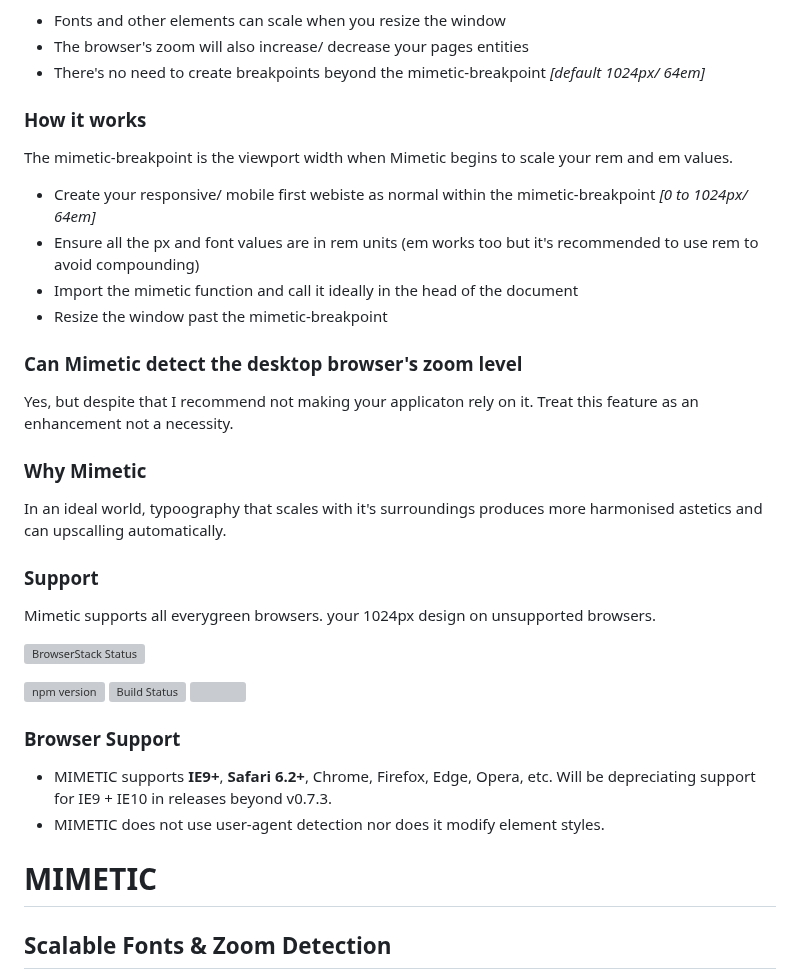
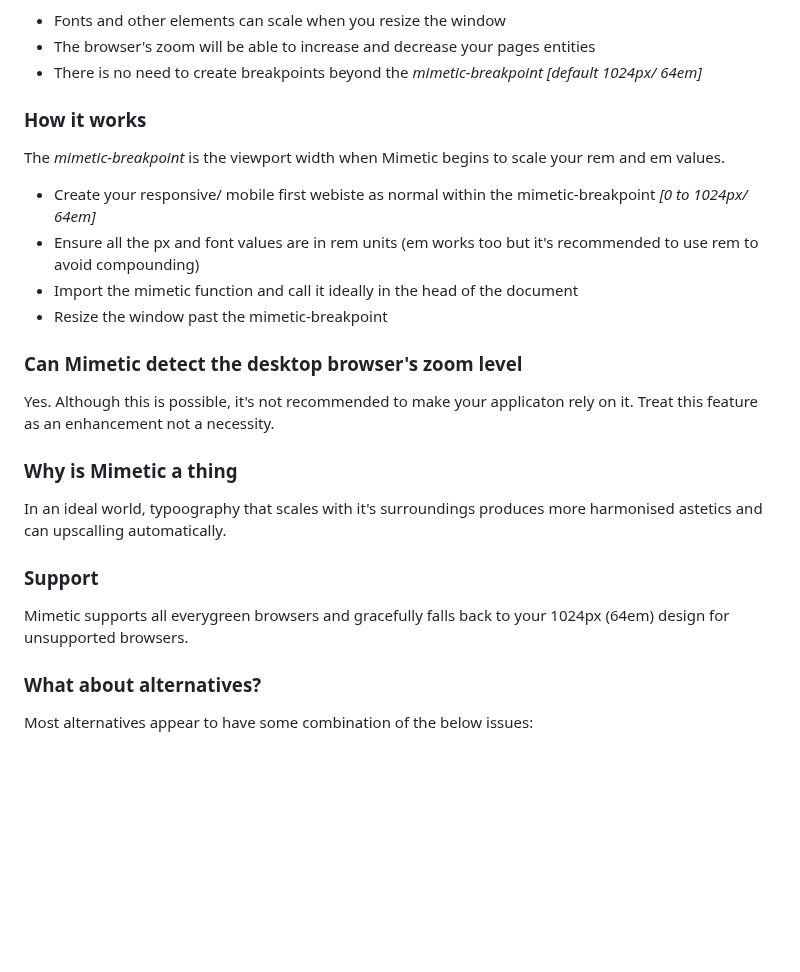
Before and after one commit to julienetie/mimetic, a Markdown page: README.md, the part around one of its changes. GitHub-like rendering; blank space fills up the shorter version; grey boxes are pictures that could not be loaded.

```diff
--- a/README.md
+++ b/README.md
@@ -15,36 +15,23 @@ This means:
 - Fonts and other elements can scale when you resize the window
-- The browser's zoom will also increase/ decrease your pages entities
-- There's no need to create breakpoints beyond the mimetic-breakpoint _[default 1024px/ 64em]_
+- The browser's zoom will be able to increase and decrease your pages entities
+- There is no need to create breakpoints beyond the _mimetic-breakpoint_ _[default 1024px/ 64em]_
 
 ### How it works
-The mimetic-breakpoint is the viewport width when Mimetic begins to scale your rem and em values.
+The _mimetic-breakpoint_ is the viewport width when Mimetic begins to scale your rem and em values.
 - Create your responsive/ mobile first webiste as normal within the mimetic-breakpoint _[0 to 1024px/ 64em]_
 - Ensure all the px and font values are in rem units (em works too but it's recommended to use rem to avoid compounding)
 - Import the mimetic function and call it ideally in the head of the document
 - Resize the window past the mimetic-breakpoint
 
 ### Can Mimetic detect the desktop browser's zoom level
-Yes, but despite that I recommend not making your applicaton rely on it. Treat this feature as an enhancement not a necessity.
+Yes. Although this is possible, it's not recommended to make your applicaton rely on it. Treat this feature as an enhancement not a necessity.
 
-### Why Mimetic
+### Why is Mimetic a thing
 In an ideal world, typoography that scales with it's surroundings produces more harmonised astetics and can upscalling automatically.
 
 ### Support
-Mimetic supports all everygreen browsers.  your 1024px design on unsupported browsers.
+Mimetic supports all everygreen browsers and gracefully falls back to your 1024px (64em) design for unsupported browsers.
 
-[![BrowserStack Status](https://www.browserstack.com/automate/badge.svg?badge_key=QVBtZ2RDRExvK1drZUs4c1A5RnhEM3RlZVEvZnI0clpFemFhYmptR3hlMD0tLUJ4MEJ5RWIrZDd3UWtKcDZyMUZOU1E9PQ==--7858aba08fb319a6a4a42f0ea75b6d8063b8f192)](https://www.browserstack.com/automate/public-build)
+### What about alternatives?
+Most alternatives appear to have some combination of the below issues:
 
-[![npm version](https://badge.fury.io/js/mimetic.svg)](https://badge.fury.io/js/mimetic) [![Build Status](https://travis-ci.org/julienetie/mimetic.svg?branch=master)](https://travis-ci.org/julienetie/mimetic)
-<img src="http://oi67.tinypic.com/1z4a421.jpg">
-
-
-### Browser Support
-- MIMETIC supports **IE9+**, **Safari 6.2+**, Chrome, Firefox, Edge, Opera, etc. Will be depreciating support for  IE9 + IE10 in releases beyond v0.7.3.
-- MIMETIC does not use user-agent detection nor does it modify element styles.
-
-# MIMETIC
-
-## Scalable Fonts & Zoom Detection
-
-
-
```
Also changed, not shown: other parts of README.md (+6 -45 lines).
